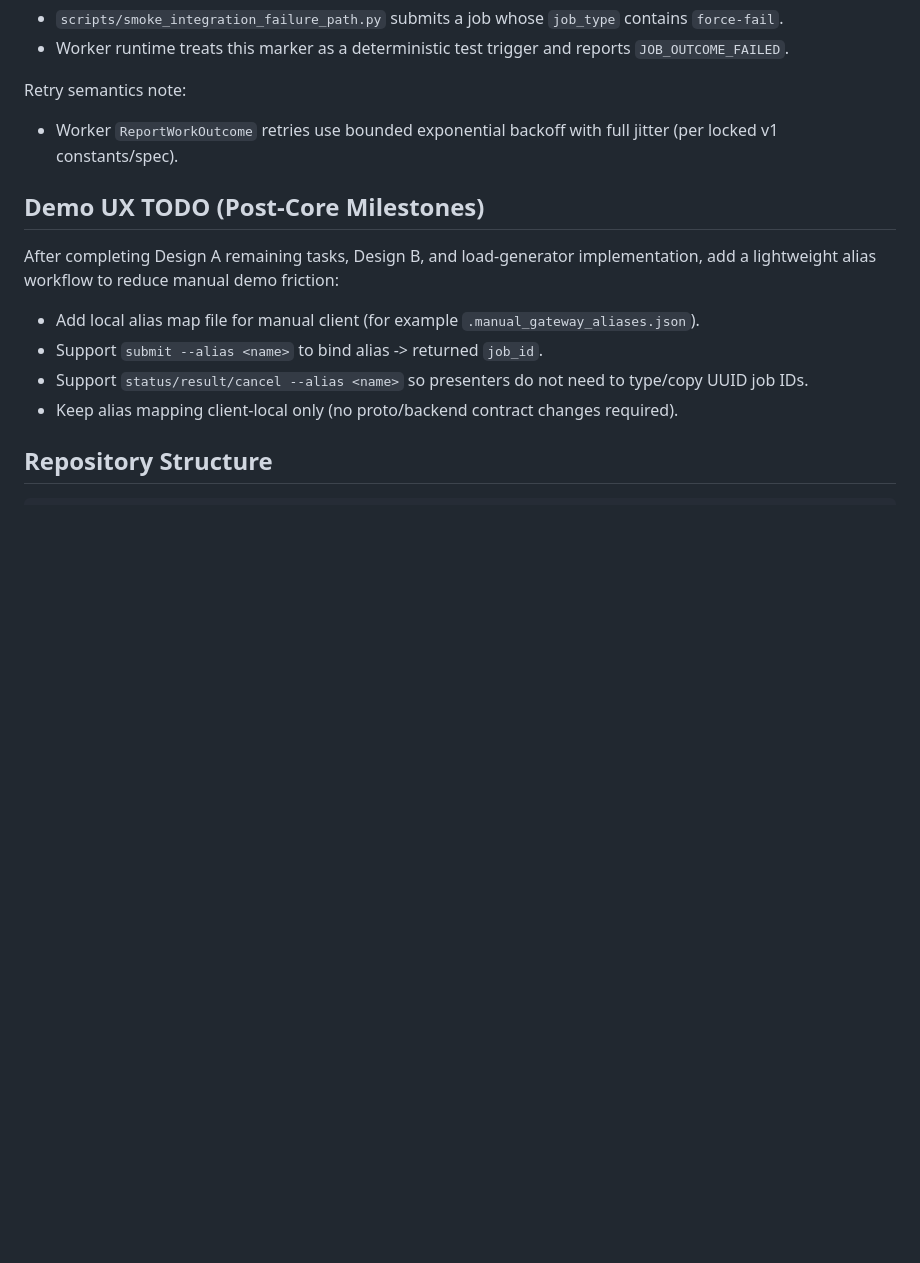
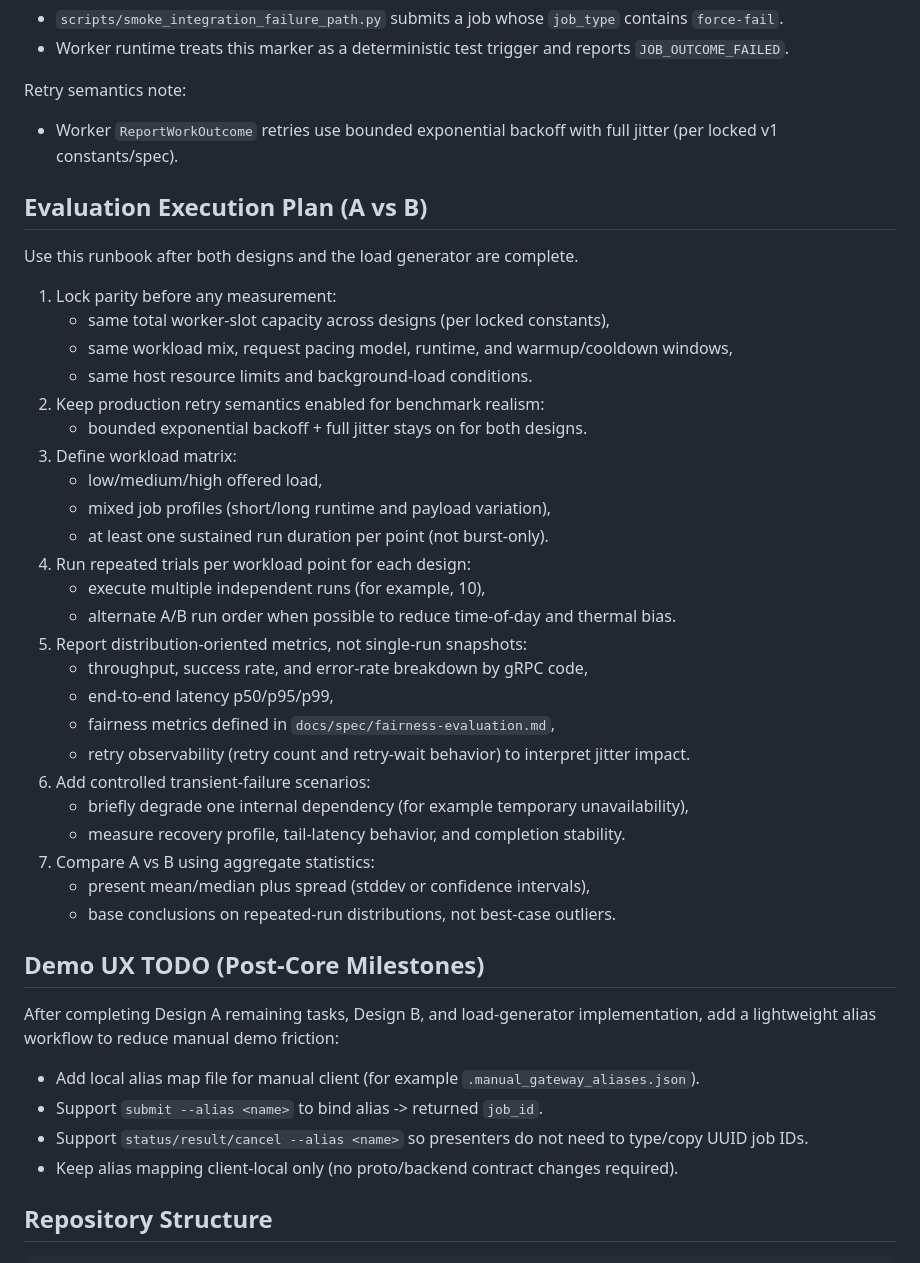
Before and after one commit to Mojo4Sho1/CSCE5306_Project2_distributed-task-queue, a Markdown page: README.md, the part around the change. Drawn GitHub-style; blank space fills up the shorter version.

Commit message:
added evaluation plan

```diff
--- a/README.md
+++ b/README.md
@@ -154,6 +154,35 @@ Failure-path note:
 Retry semantics note:
 - Worker `ReportWorkOutcome` retries use bounded exponential backoff with full jitter (per locked v1 constants/spec).
 
+## Evaluation Execution Plan (A vs B)
+
+Use this runbook after both designs and the load generator are complete.
+
+1. Lock parity before any measurement:
+   - same total worker-slot capacity across designs (per locked constants),
+   - same workload mix, request pacing model, runtime, and warmup/cooldown windows,
+   - same host resource limits and background-load conditions.
+2. Keep production retry semantics enabled for benchmark realism:
+   - bounded exponential backoff + full jitter stays on for both designs.
+3. Define workload matrix:
+   - low/medium/high offered load,
+   - mixed job profiles (short/long runtime and payload variation),
+   - at least one sustained run duration per point (not burst-only).
+4. Run repeated trials per workload point for each design:
+   - execute multiple independent runs (for example, 10),
+   - alternate A/B run order when possible to reduce time-of-day and thermal bias.
+5. Report distribution-oriented metrics, not single-run snapshots:
+   - throughput, success rate, and error-rate breakdown by gRPC code,
+   - end-to-end latency p50/p95/p99,
+   - fairness metrics defined in `docs/spec/fairness-evaluation.md`,
+   - retry observability (retry count and retry-wait behavior) to interpret jitter impact.
+6. Add controlled transient-failure scenarios:
+   - briefly degrade one internal dependency (for example temporary unavailability),
+   - measure recovery profile, tail-latency behavior, and completion stability.
+7. Compare A vs B using aggregate statistics:
+   - present mean/median plus spread (stddev or confidence intervals),
+   - base conclusions on repeated-run distributions, not best-case outliers.
+
 ## Demo UX TODO (Post-Core Milestones)
 
 After completing Design A remaining tasks, Design B, and load-generator implementation, add a lightweight alias workflow to reduce manual demo friction:
```
Also changed, not shown: docs/INDEX.md (+1 -1 lines).
